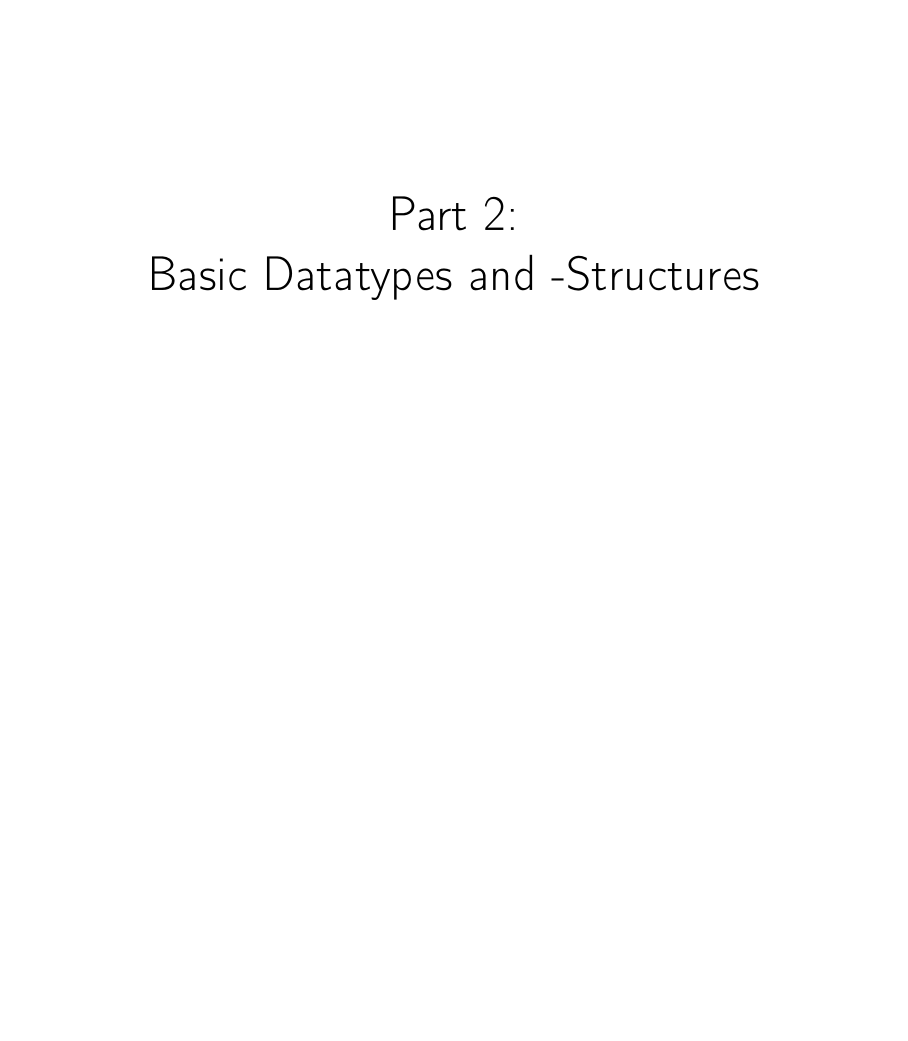
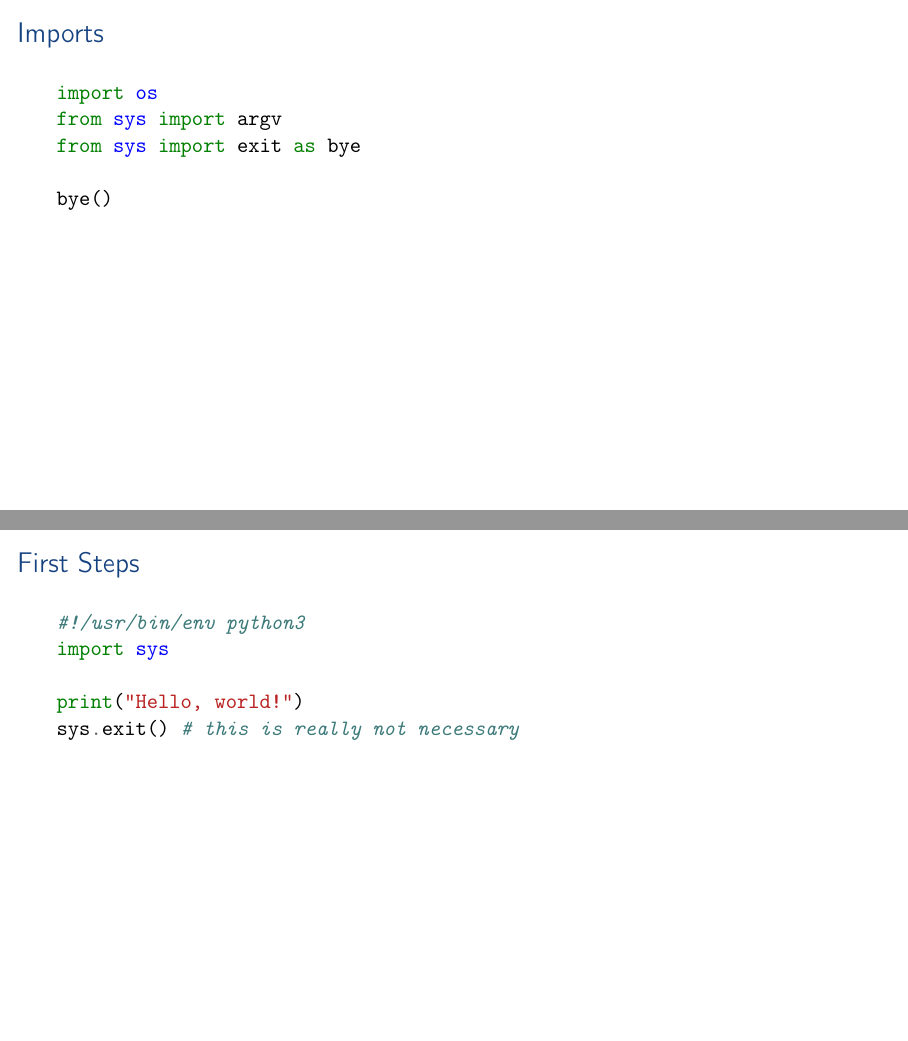
Before and after one commit to aslakjohansen/enigma-python-intro, LaTeX slides (doc/webinar_presentation.tex, which reads doc/webinar_contents.tex): page 13 of 52 before the commit and pages 13 and 14 of 55 after it, the two joined at a grey line, the shorter picture padded with empty space. Compiled offline with pdfLaTeX.

Commit message:
Added a couple of getting started slides

```diff
--- a/doc/webinar_contents.tex
+++ b/doc/webinar_contents.tex
@@ -89,3 +89,36 @@
     \begin{center}
         \Huge{Part 1:\\Getting Started}
     \end{center}
+\end{frame}
+
+\subsection{Imports}
+\defverbatim[colored]\contentImports{
+\begin{minted}{python}
+import os
+from sys import argv
+from sys import exit as bye
+
+bye()
+\end{minted}
+}
+\begin{frame}
+    \frametitle{Imports}
+    \vspace{3mm}
+    \contentImports
+\end{frame}
+
+\subsection{First Steps}
+\defverbatim[colored]\contentFirstSteps{
+\begin{minted}{python}
+#!/usr/bin/env python3
+import sys
+
+print("Hello, world!")
+sys.exit() # this is really not necessary
+\end{minted}
+}
+\begin{frame}
+    \frametitle{First Steps}
+    \vspace{3mm}
+    \contentFirstSteps
+\end{frame}
@@ -91,0 +129 @@
+from sys import argv, exit
```
Also changed, not shown: doc/webinar_contents.tex (19 more changed lines).
